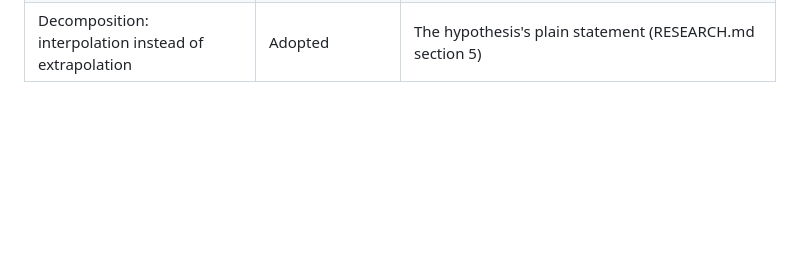
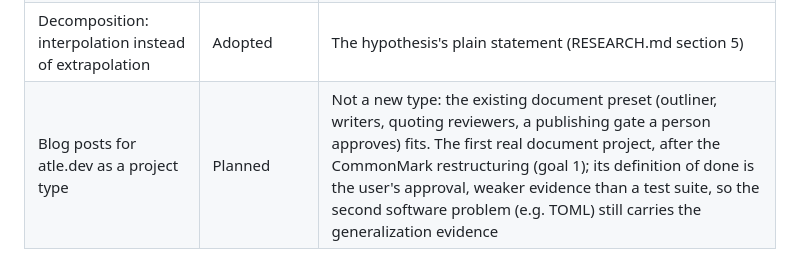
Before and after one commit to andreasatle/agentswarm, a Markdown page: docs/BACKLOG.md, the part around the change. Rendered like a GitHub page; blank space fills up the shorter version.

Commit message:
Triage: blog posts as the first real document project
Co-Authored-By: Claude Opus 5.5 <noreply@anthropic.com>

```diff
--- a/docs/BACKLOG.md
+++ b/docs/BACKLOG.md
@@ -47,3 +47,4 @@ Kept current by Claude (COLLABORATION.md): every idea the user raised, and what
 | Check acceptance tests themselves (with Jev) | Planned | routing-per-role.md, step 6: a Jev check in shadow, measured on the accept probes |
 | Minimise cost subject to a good enough product | Adopted | The objective (COLLABORATION.md goal 4) |
 | Decomposition: interpolation instead of extrapolation | Adopted | The hypothesis's plain statement (RESEARCH.md section 5) |
+| Blog posts for atle.dev as a project type | Planned | Not a new type: the existing document preset (outliner, writers, quoting reviewers, a publishing gate a person approves) fits. The first real document project, after the CommonMark restructuring (goal 1); its definition of done is the user's approval, weaker evidence than a test suite, so the second software problem (e.g. TOML) still carries the generalization evidence |
```
